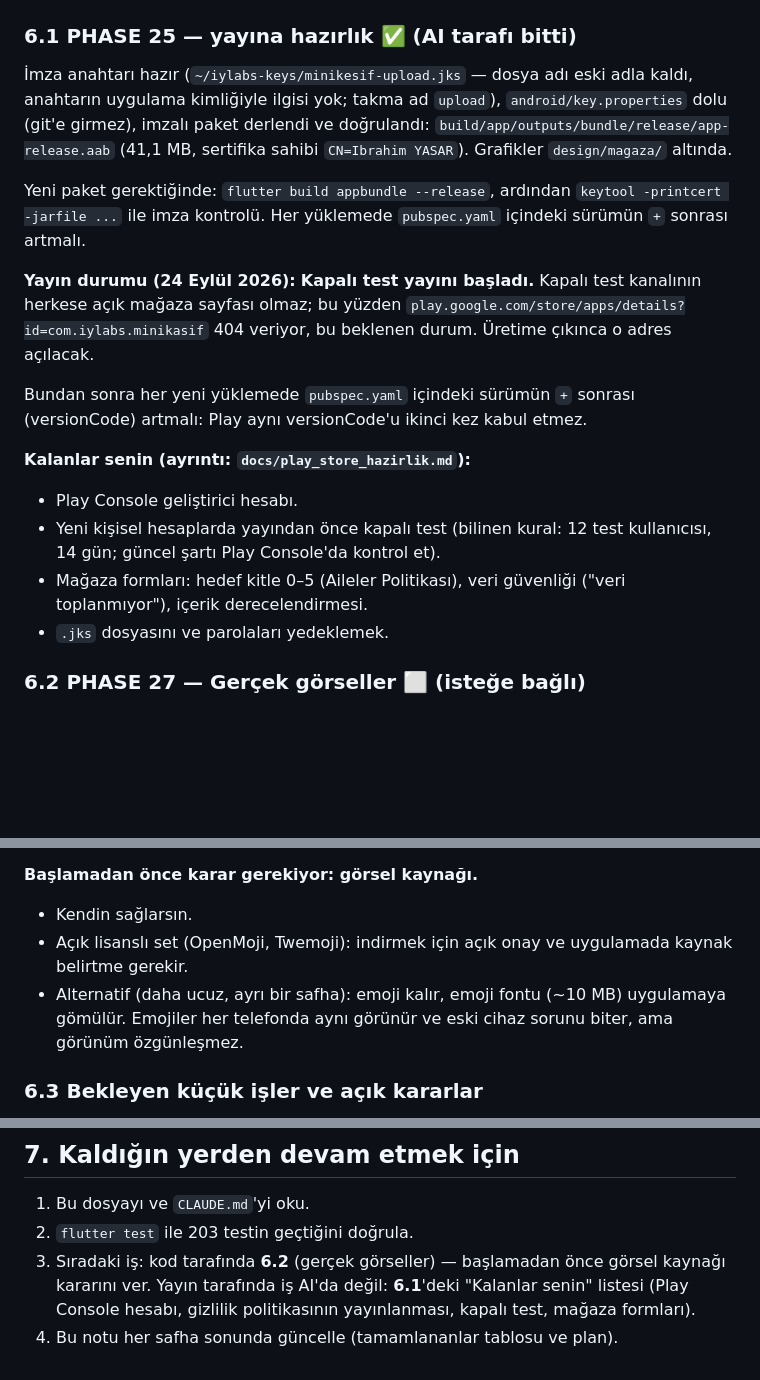
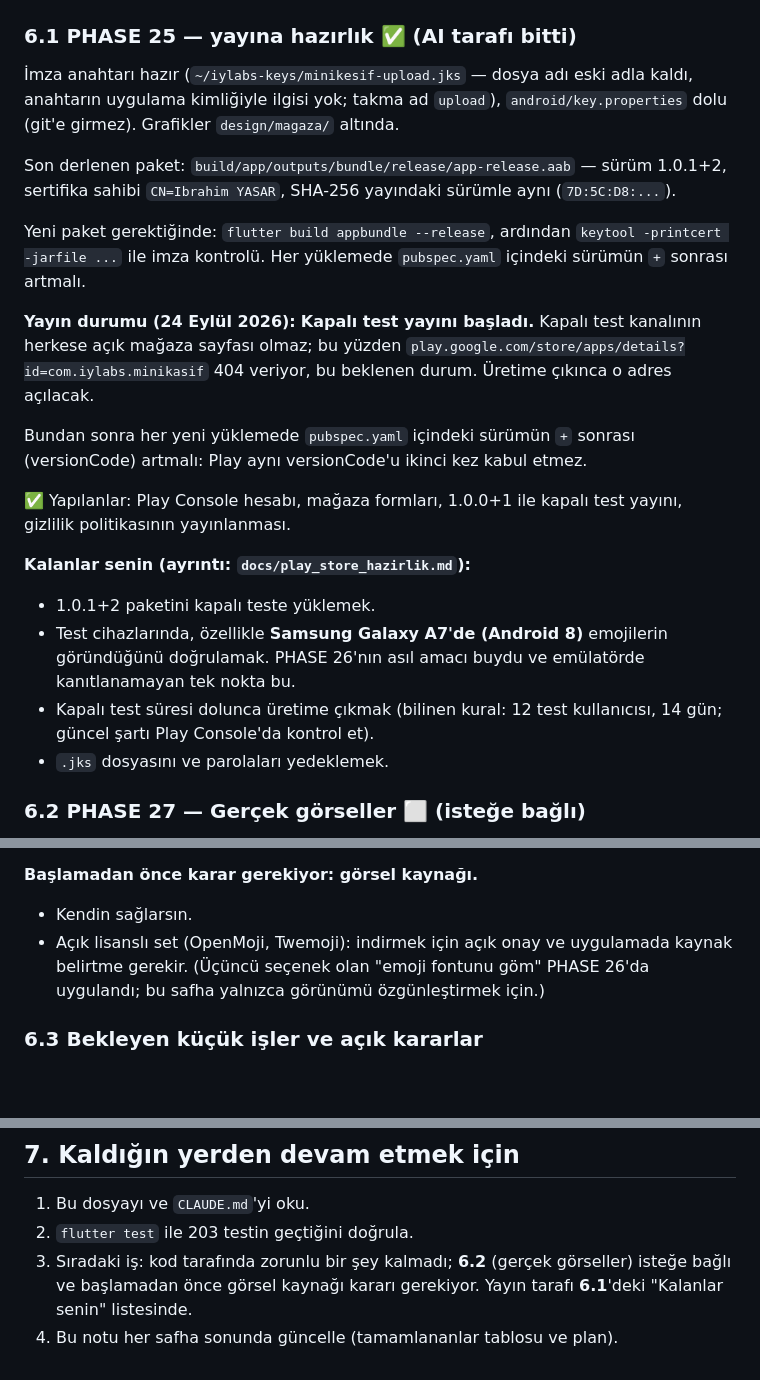
Before and after one commit to ibrahimyasar68/minikasif, a Markdown page: devam.md, 3 parts joined by grey strips. Drawn GitHub-style; blank space fills up the shorter version.

Commit message:
Devam notu: yayın durumu ve son paket bilgisi güncellendi
- Başlıktaki commit numarası son duruma (1.0.1+2) çekildi.
- 6.1: Play Console hesabı, mağaza formları, kapalı test ve gizlilik
  politikası yapılanlara taşındı; kalanlar 1.0.1+2'nin yüklenmesi ve
  Android 8 cihazda emoji doğrulaması.
- Son derlenen paketin sürümü ve imza parmak izi yazıldı.
- 6.2'deki "emoji fontunu göm" seçeneği PHASE 26'da uygulandığı için
  seçenek listesinden çıkarıldı.

Co-Authored-By: Claude Opus 5 <noreply@anthropic.com>

```diff
--- a/devam.md
+++ b/devam.md
@@ -237,10 +237,12 @@ Tekrar düşmemek için bilinmesi gerekenler.
 
 İmza anahtarı hazır (`~/iylabs-keys/minikesif-upload.jks` — dosya adı eski
 adla kaldı, anahtarın uygulama kimliğiyle ilgisi yok; takma ad `upload`),
-`android/key.properties` dolu (git'e girmez), imzalı paket derlendi ve
-doğrulandı:
-`build/app/outputs/bundle/release/app-release.aab` (41,1 MB, sertifika
-sahibi `CN=Ibrahim YASAR`). Grafikler `design/magaza/` altında.
+`android/key.properties` dolu (git'e girmez). Grafikler `design/magaza/`
+altında.
+
+Son derlenen paket: `build/app/outputs/bundle/release/app-release.aab`
+— sürüm 1.0.1+2, sertifika sahibi `CN=Ibrahim YASAR`, SHA-256 yayındaki
+sürümle aynı (`7D:5C:D8:...`).
 
 Yeni paket gerektiğinde: `flutter build appbundle --release`, ardından
 `keytool -printcert -jarfile ...` ile imza kontrolü. Her yüklemede
@@ -255,12 +257,16 @@ Bundan sonra her yeni yüklemede `pubspec.yaml` içindeki sürümün `+`
 sonrası (versionCode) artmalı: Play aynı versionCode'u ikinci kez kabul
 etmez.
 
+✅ Yapılanlar: Play Console hesabı, mağaza formları, 1.0.0+1 ile kapalı
+test yayını, gizlilik politikasının yayınlanması.
+
 **Kalanlar senin (ayrıntı: `docs/play_store_hazirlik.md`):**
-- Play Console geliştirici hesabı.
-- Yeni kişisel hesaplarda yayından önce kapalı test (bilinen kural:
-  12 test kullanıcısı, 14 gün; güncel şartı Play Console'da kontrol et).
-- Mağaza formları: hedef kitle 0–5 (Aileler Politikası), veri güvenliği
-  ("veri toplanmıyor"), içerik derecelendirmesi.
+- 1.0.1+2 paketini kapalı teste yüklemek.
+- Test cihazlarında, özellikle **Samsung Galaxy A7'de (Android 8)**
+  emojilerin göründüğünü doğrulamak. PHASE 26'nın asıl amacı buydu ve
+  emülatörde kanıtlanamayan tek nokta bu.
+- Kapalı test süresi dolunca üretime çıkmak (bilinen kural: 12 test
+  kullanıcısı, 14 gün; güncel şartı Play Console'da kontrol et).
 - `.jks` dosyasını ve parolaları yedeklemek.
 
 ### 6.2 PHASE 27 — Gerçek görseller ⬜ (isteğe bağlı)
@@ -276,9 +282,8 @@ eksiksiz. Özgün çizimler istenirse:
 - Kendin sağlarsın.
 - Açık lisanslı set (OpenMoji, Twemoji): indirmek için açık onay ve
   uygulamada kaynak belirtme gerekir.
-- Alternatif (daha ucuz, ayrı bir safha): emoji kalır, emoji fontu
-  (~10 MB) uygulamaya gömülür. Emojiler her telefonda aynı görünür ve
-  eski cihaz sorunu biter, ama görünüm özgünleşmez.
+(Üçüncü seçenek olan "emoji fontunu göm" PHASE 26'da uygulandı; bu safha
+yalnızca görünümü özgünleştirmek için.)
 
 ### 6.3 Bekleyen küçük işler ve açık kararlar
 
@@ -305,8 +310,7 @@ ekranı, arka plan müziği ve müzik ayarı.
 
 1. Bu dosyayı ve `CLAUDE.md`'yi oku.
 2. `flutter test` ile 203 testin geçtiğini doğrula.
-3. Sıradaki iş: kod tarafında **6.2** (gerçek görseller) — başlamadan
-   önce görsel kaynağı kararını ver. Yayın tarafında iş AI'da değil:
-   **6.1**'deki "Kalanlar senin" listesi (Play Console hesabı, gizlilik
-   politikasının yayınlanması, kapalı test, mağaza formları).
+3. Sıradaki iş: kod tarafında zorunlu bir şey kalmadı; **6.2** (gerçek
+   görseller) isteğe bağlı ve başlamadan önce görsel kaynağı kararı
+   gerekiyor. Yayın tarafı **6.1**'deki "Kalanlar senin" listesinde.
 4. Bu notu her safha sonunda güncelle (tamamlananlar tablosu ve plan).
```
Also changed, not shown: other parts of devam.md (+1 -1 lines).
